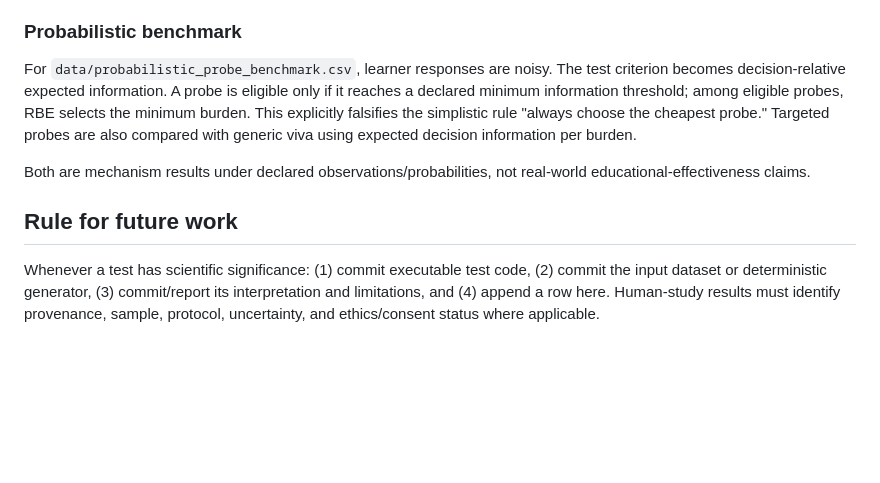
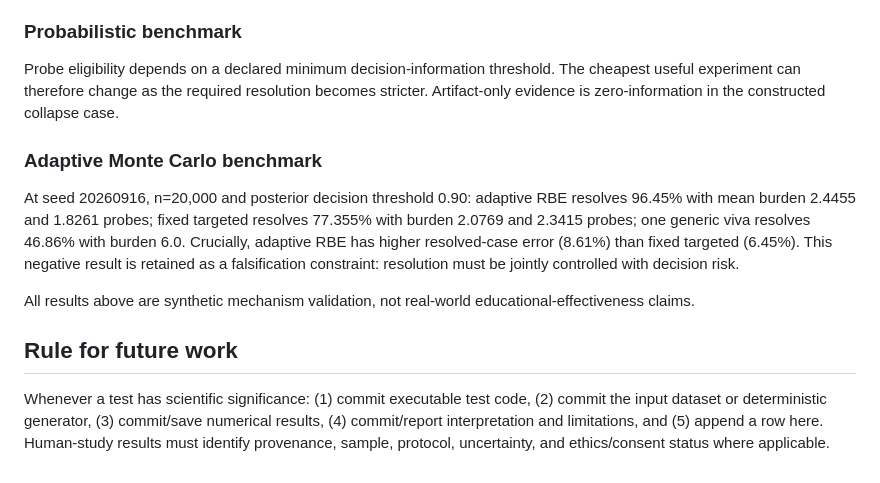
Before and after one commit to Arithmetic-Power-Geometry/Resolution-Based-Education, a Markdown page: reports/TEST_REGISTRY.md, the part around one of its changes. Rendered like a GitHub page; blank space fills up the shorter version.

```diff
--- a/reports/TEST_REGISTRY.md
+++ b/reports/TEST_REGISTRY.md
@@ -24,9 +28,11 @@ For `data/cheapest_experiment_benchmark.csv`, artifact-only evidence maps W1-W4
 
 ### Probabilistic benchmark
-For `data/probabilistic_probe_benchmark.csv`, learner responses are noisy. The test criterion becomes decision-relative expected information. A probe is eligible only if it reaches a declared minimum information threshold; among eligible probes, RBE selects the minimum burden. This explicitly falsifies the simplistic rule "always choose the cheapest probe." Targeted probes are also compared with generic viva using expected decision information per burden.
+Probe eligibility depends on a declared minimum decision-information threshold. The cheapest useful experiment can therefore change as the required resolution becomes stricter. Artifact-only evidence is zero-information in the constructed collapse case.
 
-Both are mechanism results under declared observations/probabilities, not real-world educational-effectiveness claims.
+### Adaptive Monte Carlo benchmark
+At seed 20260916, n=20,000 and posterior decision threshold 0.90: adaptive RBE resolves 96.45% with mean burden 2.4455 and 1.8261 probes; fixed targeted resolves 77.355% with burden 2.0769 and 2.3415 probes; one generic viva resolves 46.86% with burden 6.0. Crucially, adaptive RBE has higher resolved-case error (8.61%) than fixed targeted (6.45%). This negative result is retained as a falsification constraint: resolution must be jointly controlled with decision risk.
+
+All results above are synthetic mechanism validation, not real-world educational-effectiveness claims.
 
 ## Rule for future work
-
-Whenever a test has scientific significance: (1) commit executable test code, (2) commit the input dataset or deterministic generator, (3) commit/report its interpretation and limitations, and (4) append a row here. Human-study results must identify provenance, sample, protocol, uncertainty, and ethics/consent status where applicable.
+Whenever a test has scientific significance: (1) commit executable test code, (2) commit the input dataset or deterministic generator, (3) commit/save numerical results, (4) commit/report interpretation and limitations, and (5) append a row here. Human-study results must identify provenance, sample, protocol, uncertainty, and ethics/consent status where applicable.
```
Also changed, not shown: other parts of reports/TEST_REGISTRY.md (+15 -11 lines).
